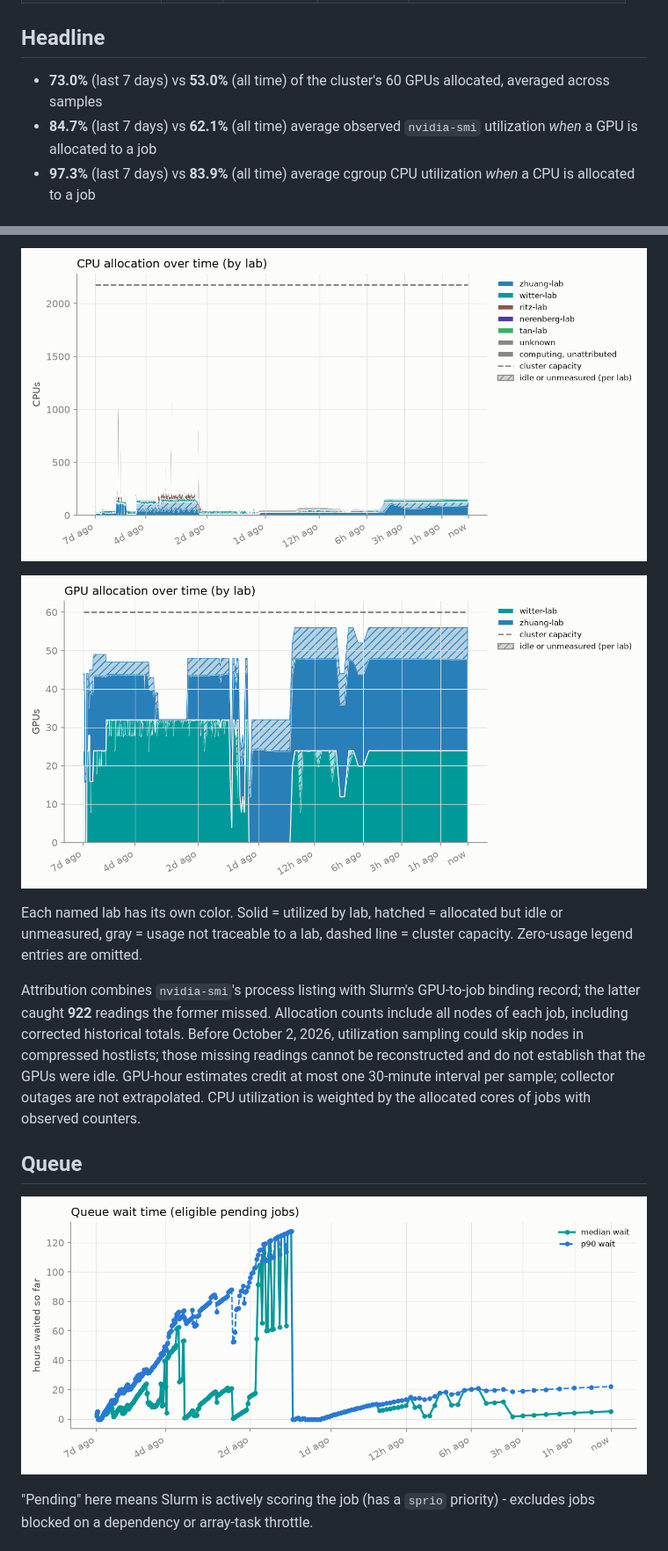
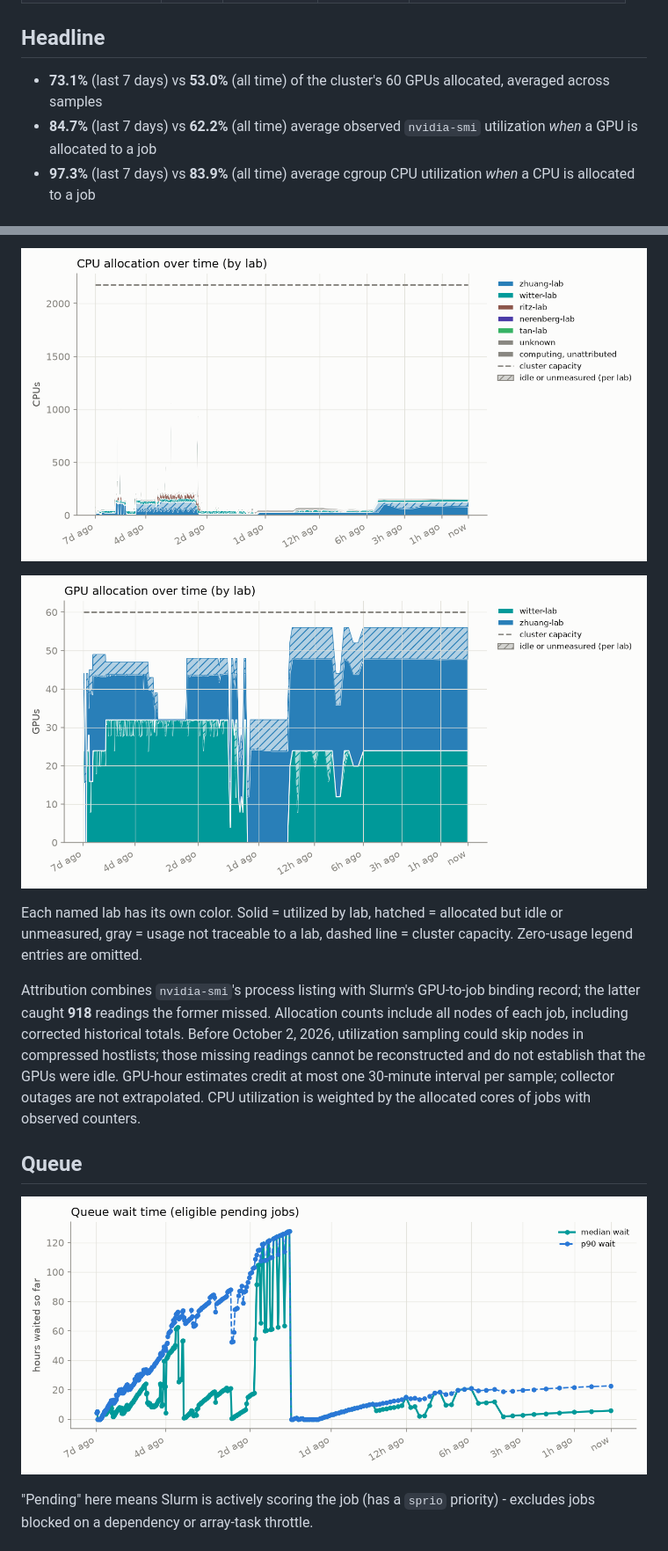
Before and after one commit to rtealwitter/hopper_monitor, a Markdown page: README.md, 2 parts joined by grey strips. Shown at 88% size. GitHub-like rendering; pictures changed too: assets/cpu_alloc.png, assets/gpu_alloc_util.png, assets/queue_wait.png.

```diff
--- a/README.md
+++ b/README.md
@@ -16,8 +16,8 @@ Samples: 5369 queue snapshots total (336 in the last 7 days), 5133 GPU snapshots
 
 ## Headline
 
-- **73.0%** (last 7 days) vs **53.0%** (all time) of the cluster's 60 GPUs allocated, averaged across samples
-- **84.7%** (last 7 days) vs **62.1%** (all time) average observed `nvidia-smi` utilization *when* a GPU is allocated to a job
+- **73.1%** (last 7 days) vs **53.0%** (all time) of the cluster's 60 GPUs allocated, averaged across samples
+- **84.7%** (last 7 days) vs **62.2%** (all time) average observed `nvidia-smi` utilization *when* a GPU is allocated to a job
 - **97.3%** (last 7 days) vs **83.9%** (all time) average cgroup CPU utilization *when* a CPU is allocated to a job
 
 ## Most open times
@@ -75,7 +75,7 @@ Charts below cover the trailing 7 days: **2026-11-19 02:00 to 2026-11-26 02:00**
 
 Each named lab has its own color. Solid = utilized by lab, hatched = allocated but idle or unmeasured, gray = usage not traceable to a lab, dashed line = cluster capacity. Zero-usage legend entries are omitted.
 
-Attribution combines `nvidia-smi`'s process listing with Slurm's GPU-to-job binding record; the latter caught **922** readings the former missed.
+Attribution combines `nvidia-smi`'s process listing with Slurm's GPU-to-job binding record; the latter caught **918** readings the former missed.
 Allocation counts include all nodes of each job, including corrected historical totals. Before October 2, 2026, utilization sampling could skip nodes in compressed hostlists; those missing readings cannot be reconstructed and do not establish that the GPUs were idle.
 GPU-hour estimates credit at most one 30-minute interval per sample; collector outages are not extrapolated. CPU utilization is weighted by the allocated cores of jobs with observed counters.
 
```
Also changed, not shown: other parts of README.md (+6 -6 lines), assets/cpu_gpu_usage.png, 3 other files.
